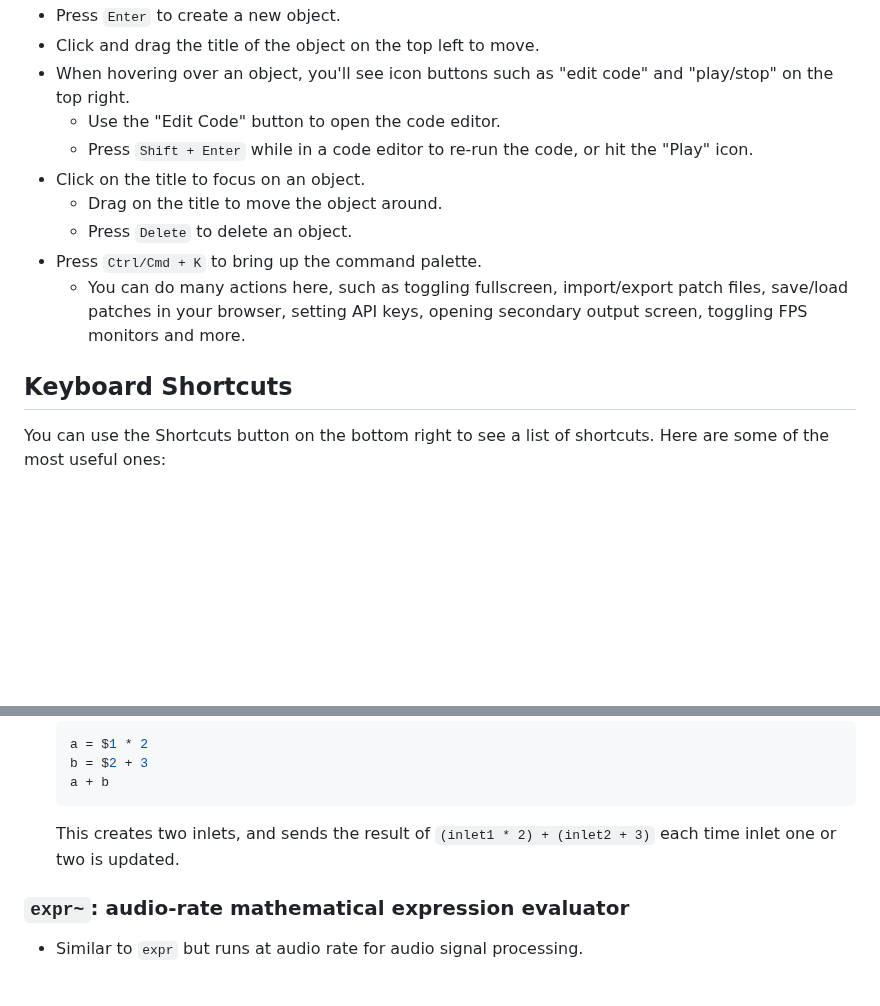
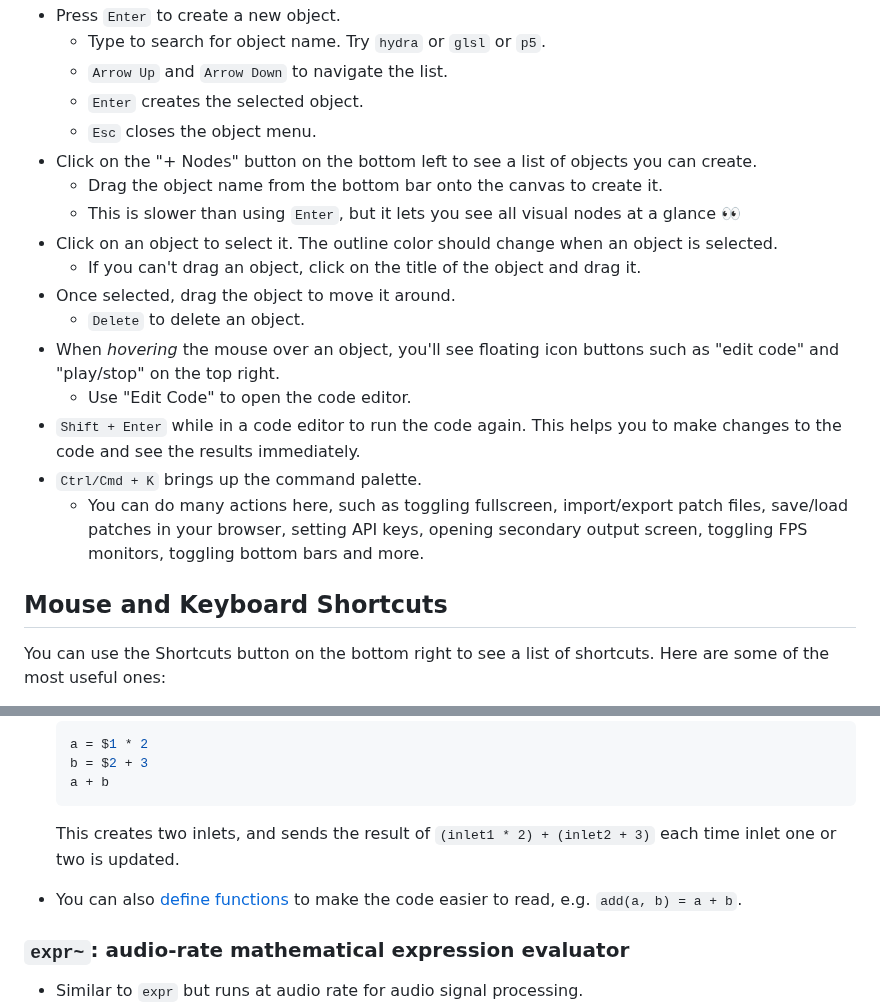
Before and after one commit to heypoom/patchies, a Markdown page: README.md, 2 parts joined by grey strips. Rendered like a GitHub page; blank space fills up the shorter version.

```diff
--- a/README.md
+++ b/README.md
@@ -27,15 +42,22 @@ Patchies lets you "patch" multiple objects together using [Message Passing](#mes
 - Press `Enter` to create a new object.
-- Click and drag the title of the object on the top left to move.
-- When hovering over an object, you'll see icon buttons such as "edit code" and "play/stop" on the top right.
-  - Use the "Edit Code" button to open the code editor.
-  - Press `Shift + Enter` while in a code editor to re-run the code, or hit the "Play" icon.
-- Click on the title to focus on an object.
-  - Drag on the title to move the object around.
-  - Press `Delete` to delete an object.
-- Press `Ctrl/Cmd + K` to bring up the command palette.
-  - You can do many actions here, such as toggling fullscreen, import/export patch files, save/load patches in your browser, setting API keys, opening secondary output screen, toggling FPS monitors and more.
+  - Type to search for object name. Try `hydra` or `glsl` or `p5`.
+  - `Arrow Up` and `Arrow Down` to navigate the list.
+  - `Enter` creates the selected object.
+  - `Esc` closes the object menu.
+- Click on the "+ Nodes" button on the bottom left to see a list of objects you can create.
+  - Drag the object name from the bottom bar onto the canvas to create it.
+  - This is slower than using `Enter`, but it lets you see all visual nodes at a glance 👀
+- Click on an object to select it. The outline color should change when an object is selected.
+  - If you can't drag an object, click on the title of the object and drag it.
+- Once selected, drag the object to move it around.
+  - `Delete` to delete an object.
+- When _hovering_ the mouse over an object, you'll see floating icon buttons such as "edit code" and "play/stop" on the top right.
+  - Use "Edit Code" to open the code editor.
+- `Shift + Enter` while in a code editor to run the code again. This helps you to make changes to the code and see the results immediately.
+- `Ctrl/Cmd + K` brings up the command palette.
+  - You can do many actions here, such as toggling fullscreen, import/export patch files, save/load patches in your browser, setting API keys, opening secondary output screen, toggling FPS monitors, toggling bottom bars and more.
 
-## Keyboard Shortcuts
+## Mouse and Keyboard Shortcuts
 
 You can use the Shortcuts button on the bottom right to see a list of shortcuts. Here are some of the most useful ones:
 
@@ -273,6 +295,8 @@ These objects support video chaining and can be connected to create complex visu
 
   This creates two inlets, and sends the result of `(inlet1 * 2) + (inlet2 + 3)` each time inlet one or two is updated.
 
+- You can also [define functions](https://github.com/silentmatt/expr-eval?tab=readme-ov-file#function-definitions) to make the code easier to read, e.g. `add(a, b) = a + b`.
+
 ### `expr~`: audio-rate mathematical expression evaluator
 
 - Similar to `expr` but runs at audio rate for audio signal processing.
```
Also changed, not shown: other parts of README.md (+19 -4 lines), docs/images/patchies-fft.png (added), 1 other file.
